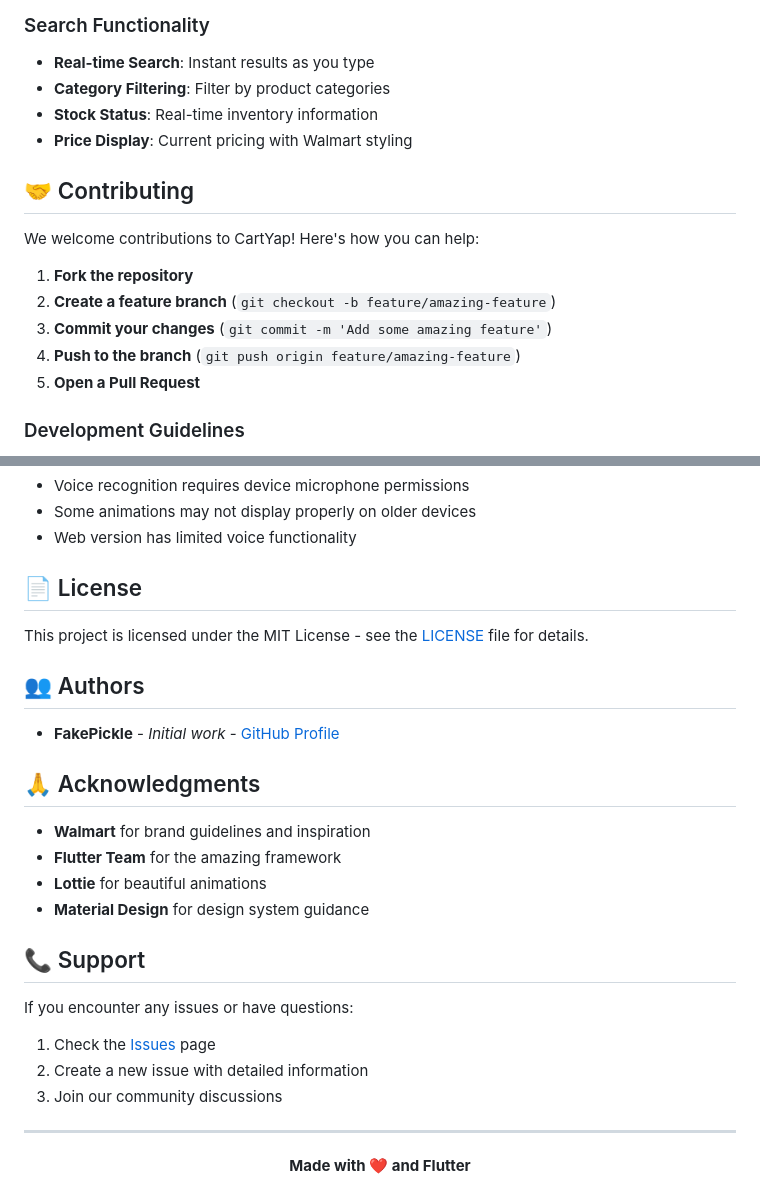
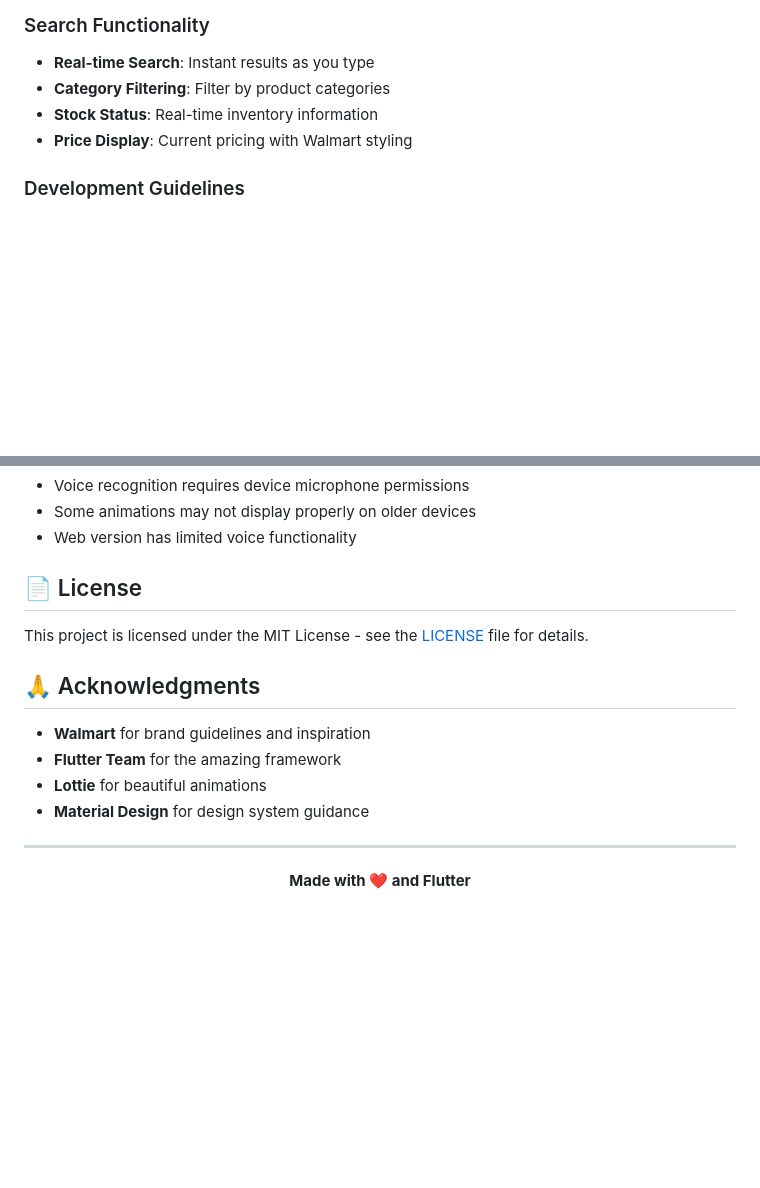
Before and after one commit to FakePickle/AI-Walmart-Navigator, a Markdown page: README.md, 2 parts joined by grey strips. Rendered like a GitHub page; blank space fills up the shorter version.

```diff
--- a/README.md
+++ b/README.md
@@ -178,16 +178,6 @@ CartYap models a comprehensive 4-aisle Walmart store:
 - **Stock Status**: Real-time inventory information
 - **Price Display**: Current pricing with Walmart styling
 
-## 🤝 Contributing
-
-We welcome contributions to CartYap! Here's how you can help:
-
-1. **Fork the repository**
-2. **Create a feature branch** (`git checkout -b feature/amazing-feature`)
-3. **Commit your changes** (`git commit -m 'Add some amazing feature'`)
-4. **Push to the branch** (`git push origin feature/amazing-feature`)
-5. **Open a Pull Request**
-
 ### Development Guidelines
 
 - Follow Flutter's official style guide
@@ -216,24 +206,12 @@ We welcome contributions to CartYap! Here's how you can help:
 
 This project is licensed under the MIT License - see the [LICENSE](LICENSE) file for details.
 
-## 👥 Authors
-
-- **FakePickle** - *Initial work* - [GitHub Profile](https://github.com/FakePickle)
-
 ## 🙏 Acknowledgments
 
 - **Walmart** for brand guidelines and inspiration
 - **Flutter Team** for the amazing framework
 - **Lottie** for beautiful animations
 - **Material Design** for design system guidance
-
-## 📞 Support
-
-If you encounter any issues or have questions:
-
-1. Check the [Issues](https://github.com/FakePickle/AI-Walmart-Navigator/issues) page
-2. Create a new issue with detailed information
-3. Join our community discussions
 
 ---
 
```
